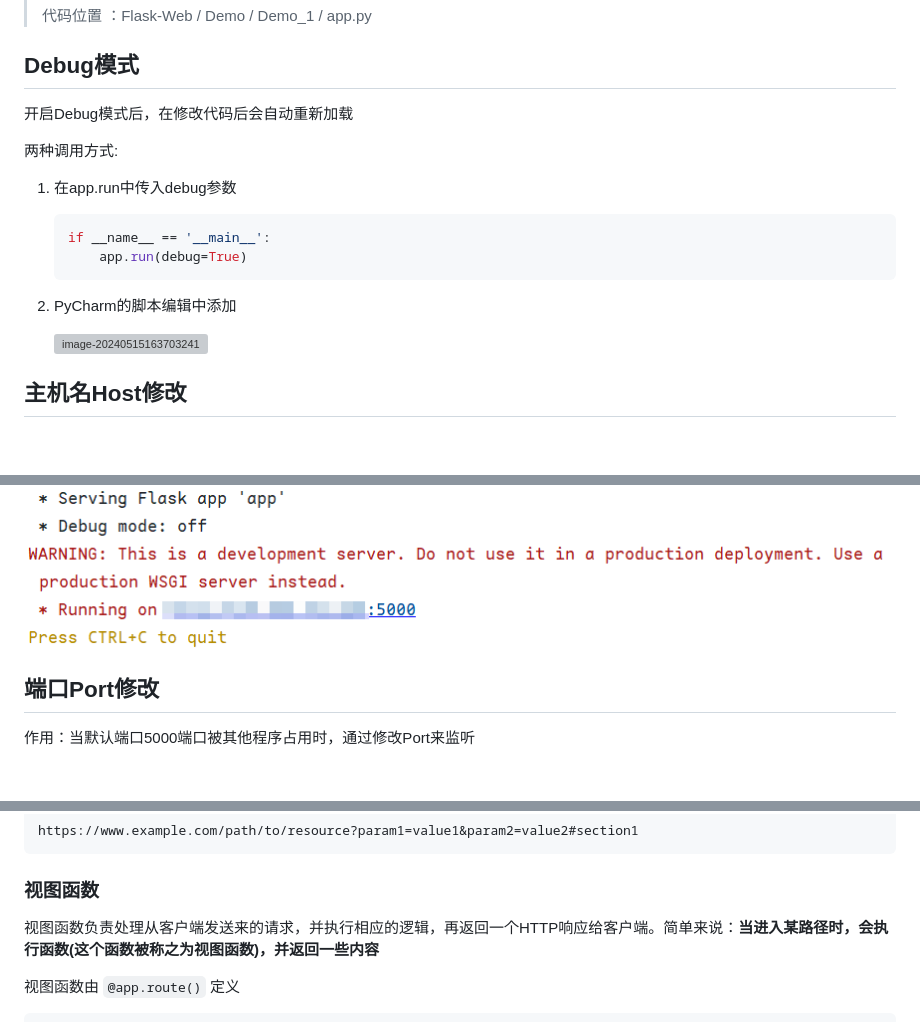
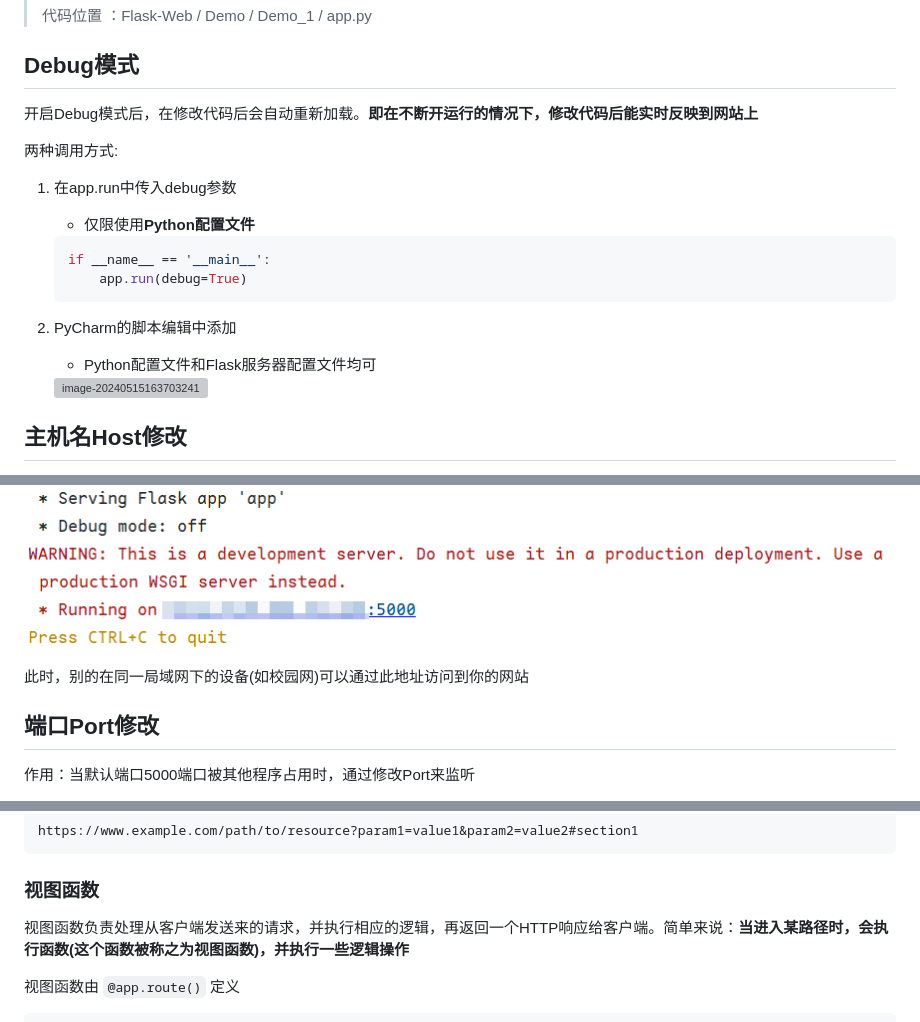
Before and after one commit to AXuanCreator/Flask-Web, a Markdown page: Docs/Demo解析.md, 3 parts joined by grey strips. GitHub-like rendering; blank space fills up the shorter version; grey boxes are pictures that could not be loaded.

Commit message:
Demo make cool

````diff
--- a/Docs/Demo解析.md
+++ b/Docs/Demo解析.md
@@ -6,11 +6,13 @@
 
 ## Debug模式
 
-开启Debug模式后，在修改代码后会自动重新加载
+开启Debug模式后，在修改代码后会自动重新加载。**即在不断开运行的情况下，修改代码后能实时反映到网站上**
 
 两种调用方式:
 
 1. 在app.run中传入debug参数
+
+    * 仅限使用**Python配置文件**
 
     ```python
     if __name__ == '__main__':
@@ -18,6 +20,8 @@
     ```
 
 2. PyCharm的脚本编辑中添加
+
+    * Python配置文件和Flask服务器配置文件均可
 
     <img src="Demo解析.assets/image-20240515163703241.png" alt="image-20240515163703241" style="zoom: 50%;" />
 
@@ -47,6 +51,8 @@
     ```
 
 ![image-20240515172103579](Demo解析.assets/image-20240515172103579.png)
+
+此时，别的在同一局域网下的设备(如校园网)可以通过此地址访问到你的网站
 
 ## 端口Port修改
 
@@ -103,7 +109,7 @@ https://www.example.com/path/to/resource?param1=value1&param2=value2#section1
 
 ### 视图函数
 
-视图函数负责处理从客户端发送来的请求，并执行相应的逻辑，再返回一个HTTP响应给客户端。简单来说：**当进入某路径时，会执行函数(这个函数被称之为视图函数)，并返回一些内容**
+视图函数负责处理从客户端发送来的请求，并执行相应的逻辑，再返回一个HTTP响应给客户端。简单来说：**当进入某路径时，会执行函数(这个函数被称之为视图函数)，并执行一些逻辑操作**
 
 视图函数由 `@app.route()` 定义
 
````
